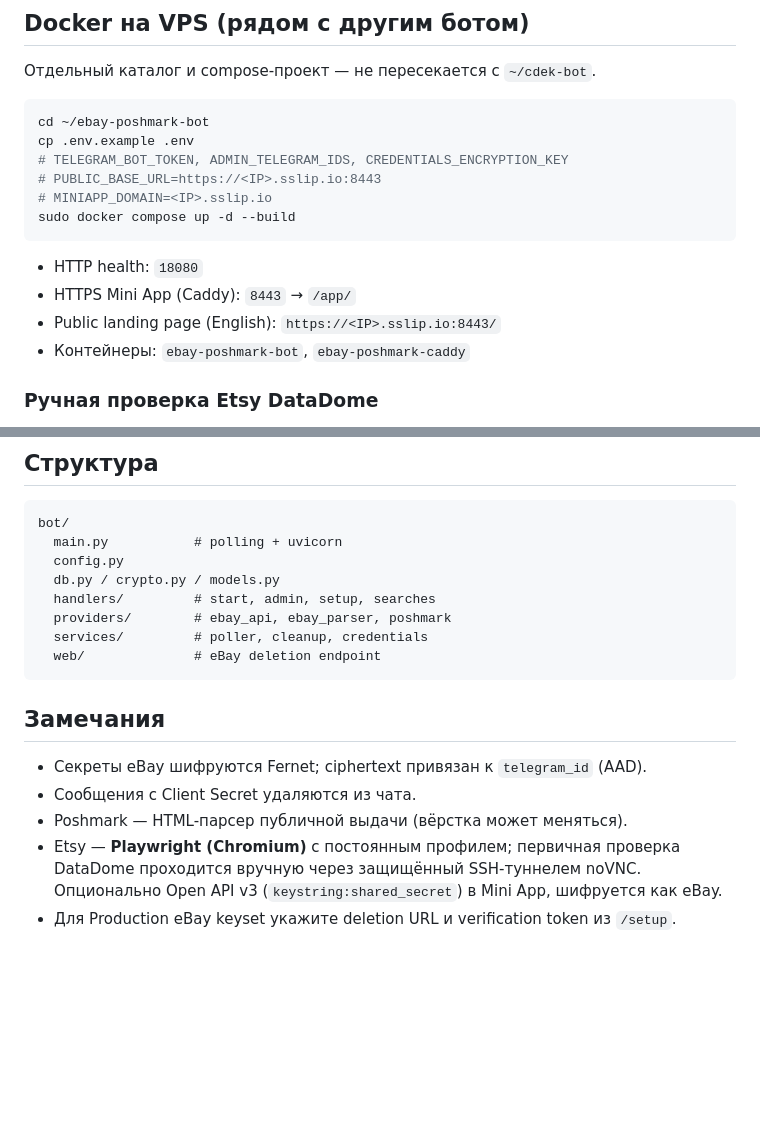
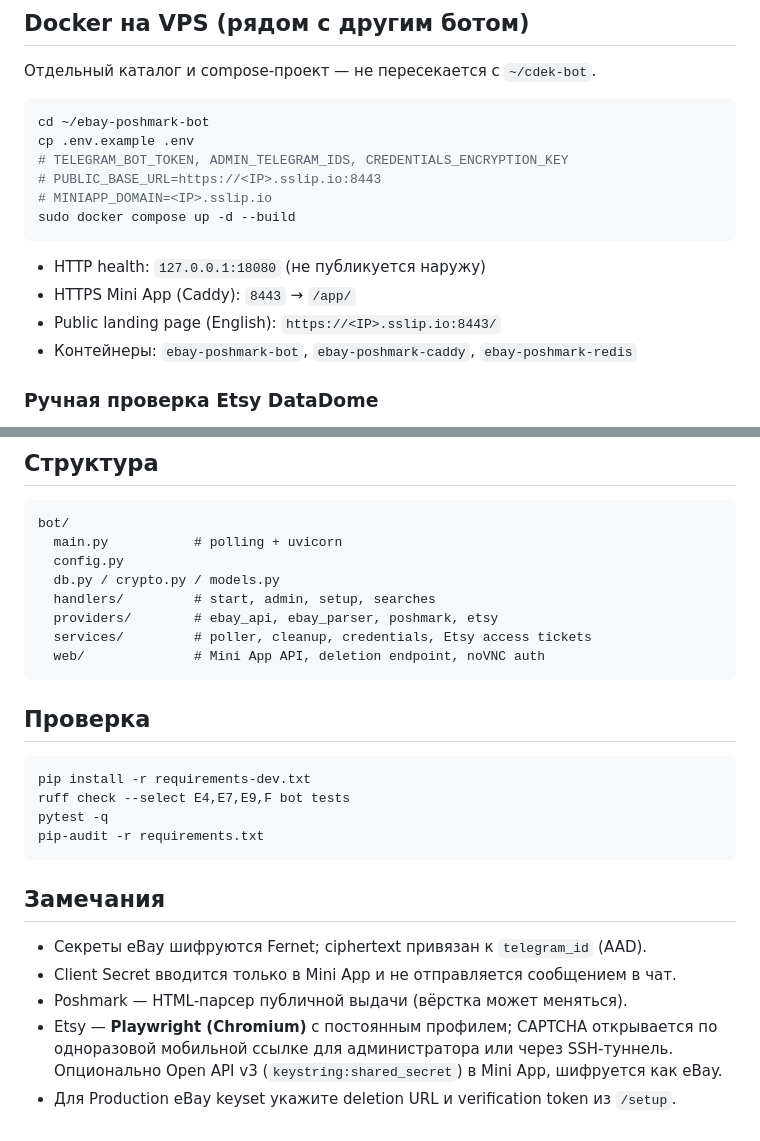
Before and after one commit to Roman-Volegov/telegram_parser_bot_for_ebay, a Markdown page: README.md, 2 parts joined by grey strips. Drawn GitHub-style; blank space fills up the shorter version.

Commit message:
Update production operation documentation
Co-authored-by: Roman-Volegov <Roman-Volegov@users.noreply.github.com>

````diff
--- a/README.md
+++ b/README.md
@@ -54,10 +54,10 @@ cp .env.example .env
 sudo docker compose up -d --build
 ```
 
-- HTTP health: `18080`
+- HTTP health: `127.0.0.1:18080` (не публикуется наружу)
 - HTTPS Mini App (Caddy): `8443` → `/app/`
 - Public landing page (English): `https://<IP>.sslip.io:8443/`
-- Контейнеры: `ebay-poshmark-bot`, `ebay-poshmark-caddy`
+- Контейнеры: `ebay-poshmark-bot`, `ebay-poshmark-caddy`, `ebay-poshmark-redis`
 
 ### Ручная проверка Etsy DataDome
 
@@ -97,17 +97,26 @@ bot/
   config.py
   db.py / crypto.py / models.py
   handlers/         # start, admin, setup, searches
-  providers/        # ebay_api, ebay_parser, poshmark
-  services/         # poller, cleanup, credentials
-  web/              # eBay deletion endpoint
+  providers/        # ebay_api, ebay_parser, poshmark, etsy
+  services/         # poller, cleanup, credentials, Etsy access tickets
+  web/              # Mini App API, deletion endpoint, noVNC auth
+```
+
+## Проверка
+
+```bash
+pip install -r requirements-dev.txt
+ruff check --select E4,E7,E9,F bot tests
+pytest -q
+pip-audit -r requirements.txt
 ```
 
 ## Замечания
 
 - Секреты eBay шифруются Fernet; ciphertext привязан к `telegram_id` (AAD).
-- Сообщения с Client Secret удаляются из чата.
+- Client Secret вводится только в Mini App и не отправляется сообщением в чат.
 - Poshmark — HTML-парсер публичной выдачи (вёрстка может меняться).
-- Etsy — **Playwright (Chromium)** с постоянным профилем; первичная проверка
-  DataDome проходится вручную через защищённый SSH-туннелем noVNC.
+- Etsy — **Playwright (Chromium)** с постоянным профилем; CAPTCHA открывается
+  по одноразовой мобильной ссылке для администратора или через SSH-туннель.
   Опционально Open API v3 (`keystring:shared_secret`) в Mini App, шифруется как eBay.
 - Для Production eBay keyset укажите deletion URL и verification token из `/setup`.
````
